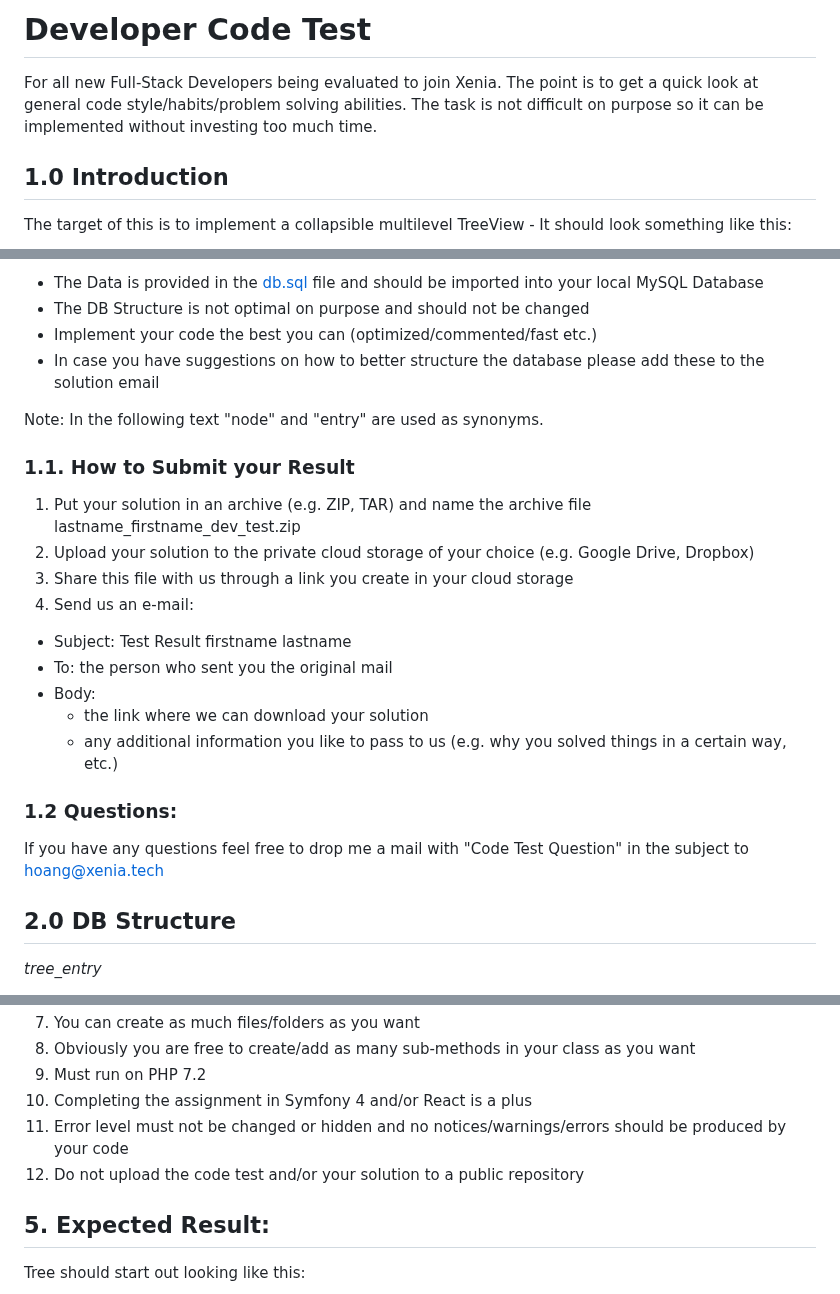
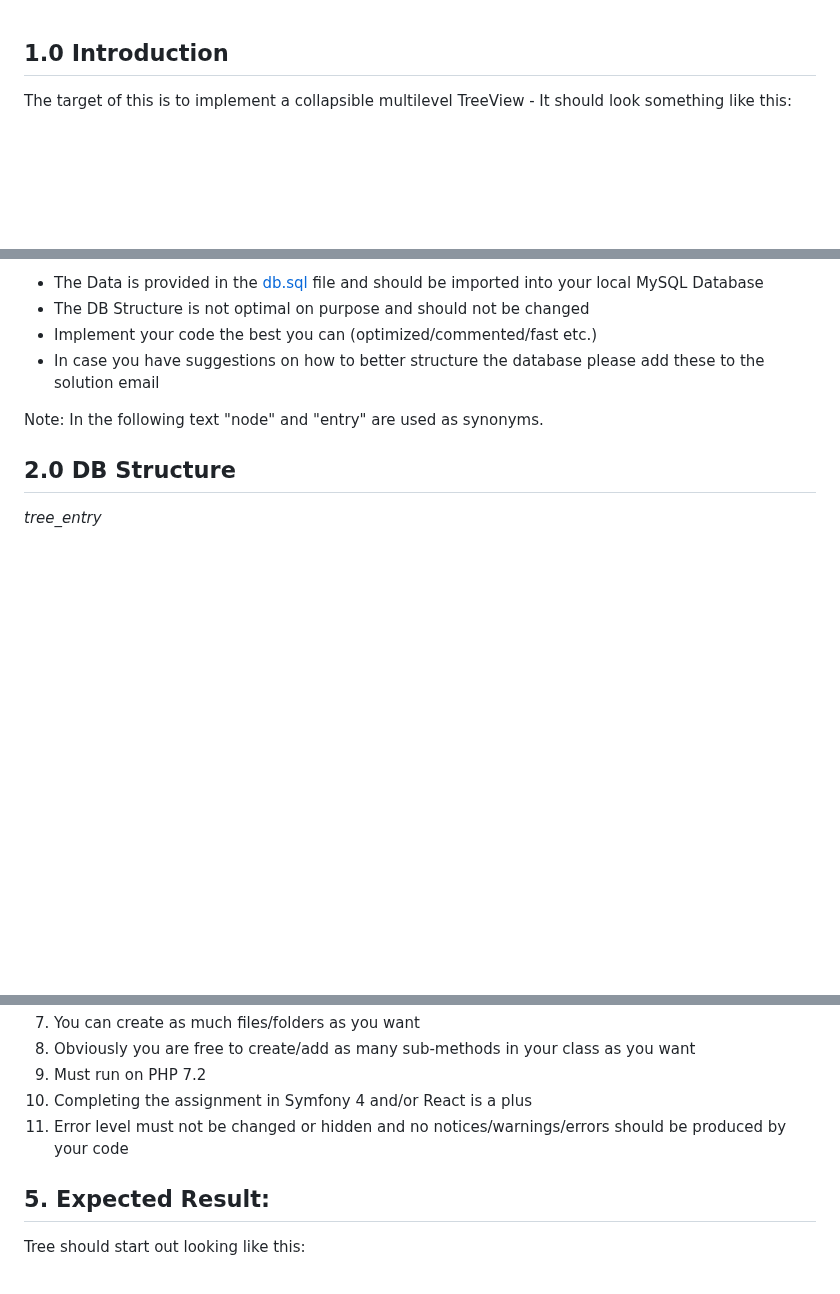
Before and after one commit to levanlinh1995/Build-PHP-MVC-TreeView, a Markdown page: README.md, 3 parts joined by grey strips. Rendered like a GitHub page; blank space fills up the shorter version.

```diff
--- a/README.md
+++ b/README.md
@@ -1,5 +1,3 @@
-# Developer Code Test
-For all new Full-Stack Developers being evaluated to join Xenia. The point is to get a quick look at general code style/habits/problem solving abilities. The task is not difficult on purpose so it can be implemented without investing too much time.
 
 ## 1.0 Introduction
 
@@ -14,22 +12,6 @@ However check section 5 for more Infos on that.
 - In case you have suggestions on how to better structure the database please add these to the solution email
 
 Note: In the following text "node" and "entry" are used as synonyms.
-
-### 1.1. How to Submit your Result
-
-1. Put your solution in an archive (e.g. ZIP, TAR) and name the archive file lastname_firstname_dev_test.zip
-2. Upload your solution to the private cloud storage of your choice (e.g. Google Drive, Dropbox)
-3. Share this file with us through a link you create in your cloud storage
-4. Send us an e-mail:
-  * Subject: Test Result firstname lastname
-  * To: the person who sent you the original mail
-  * Body:
-    * the link where we can download your solution
-    * any additional information you like to pass to us (e.g. why you solved things in a certain way, etc.)
-
-### 1.2 Questions:
-
-If you have any questions feel free to drop me a mail with "Code Test Question" in the subject to [hoang@xenia.tech](hoang@xenia.tech)
 
 ## 2.0 DB Structure
 
@@ -80,7 +62,6 @@ Note: Images for the treeview are provided in the images folder
 9. Must run on PHP 7.2
 10. Completing the assignment in Symfony 4 and/or React is a plus
 11. Error level must not be changed or hidden and no notices/warnings/errors should be produced by your code
-12. Do not upload the code test and/or your solution to a public repository
 
 ## 5. Expected Result:
 
```
